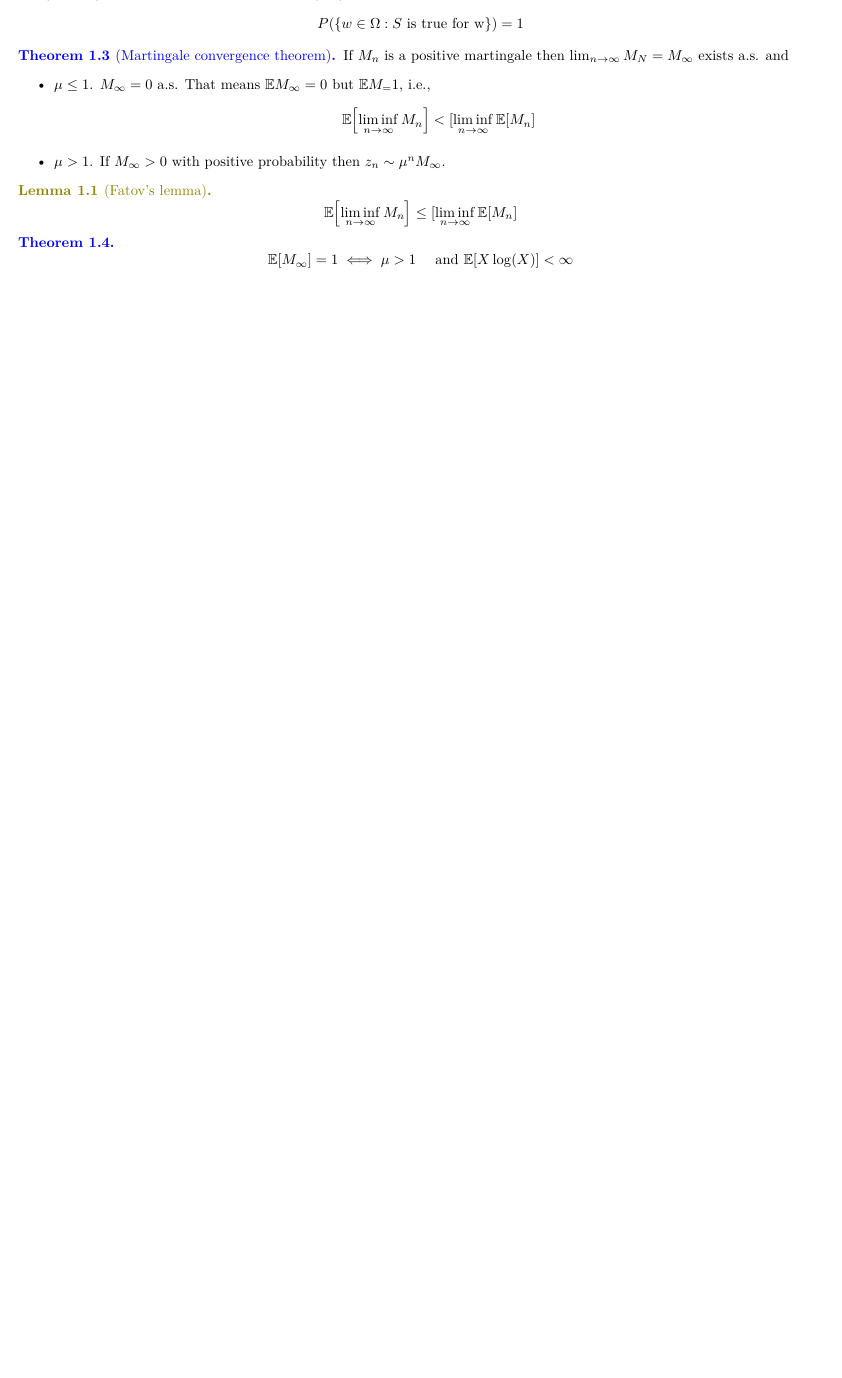
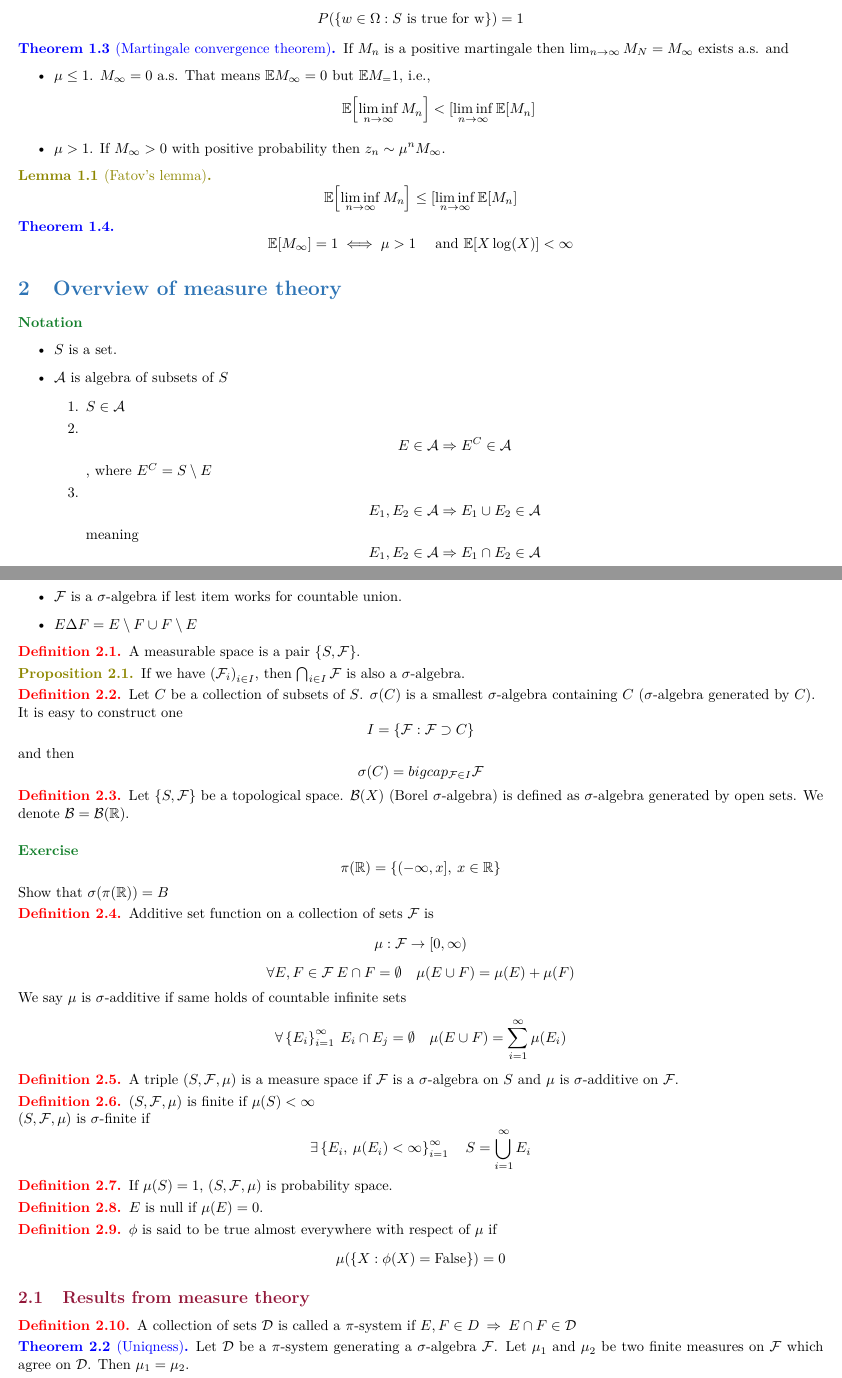
Before and after one commit to Randl/106349_-_Advanced_Probability, a LaTeX paper (106349-_-Advanced_Probability.tex, which reads lect3.tex): part of page 3 of 3 before the commit and two parts of pages 3 and 4 of 5 after it, the two joined at a grey line, cut so that both start at the same text, the shorter picture padded with empty space. Compiled offline with pdfLaTeX.

Commit message:
Lecture 3

```diff
--- /dev/null
+++ b/lect3.tex
@@ -0,0 +1,85 @@
+\section{Overview of measure theory}
+\paragraph{Notation}
+\begin{itemize}
+	\item $S$ is a set.
+	\item $\mathcal{A}$ is algebra of subsets of $S$
+	\begin{enumerate}
+		\item $S\in \mathcal{A}$
+		\item $$E\in \mathcal{A} \Rightarrow E^C\in \mathcal{A}$$, where $E^C = S \setminus E$
+		\item $$E_1, E_2 \in \mathcal{A} \Rightarrow E_1 \cup E_2 \in \mathcal{A}$$
+		meaning
+		$$E_1, E_2 \in \mathcal{A} \Rightarrow E_1 \cap E_2 \in \mathcal{A}$$
+	\end{enumerate}
+\item $\mathcal{F}$ is a $\sigma$-algebra if lest item works for countable union.
+\item $E\Delta F = E\setminus F \cup F \setminus E$
+\end{itemize}
+
+\begin{definition}
+	A measurable space is a pair $\left\{S,\mathcal{F}\right\}$.
+\end{definition}
+
+\begin{prop}
+	If we have $\qty(\mathcal{F}_i)_{i\in I}$, then $\bigcap_{i\in I} \mathcal{F} $ is also a $\sigma$-algebra.
+\end{prop}
+
+\begin{definition}
+	Let $C$ be a collection of subsets of $S$. $\sigma(C)$ is a smallest $\sigma$-algebra containing $C$ ($\sigma$-algebra generated by $C$).
+
+	It is easy to construct one
+	$$I = \left\{ \mathcal{F} :\mathcal{F} \supset C \right\}$$
+	and then
+	$$\sigma(C) = bigcap_{\mathcal{F}\in I} \mathcal{F}$$
+\end{definition}
+
+\begin{definition}
+	Let $\left\{S,\mathcal{F}\right\}$ be a topological space. $\mathcal{B}(X)$ (Borel $\sigma$-algebra) is defined as $\sigma$-algebra generated by open sets. We denote
+	$\mathcal{B} = \mathcal{B}(\mathbb{R})$.
+\end{definition}
+\paragraph{Exercise}
+$$\pi(\mathbb{R}) = \left\{ (-\infty, x], \: x\in \mathbb{R} \right\}$$
+Show that $\sigma(\pi(\mathbb{R})) = B$
+
+\begin{definition}
+	Additive set function on a collection of sets $\mathcal{F}$ is
+	$$\mu: \mathcal{F} \to [0, \infty)$$
+	$$\forall E,F \in \mathcal{F} \: E\cap F = \emptyset \quad \mu(E\cup F) = \mu(E) +\mu(F) $$
+
+	We say $\mu$ is $\sigma$-additive if same holds of countable infinite sets
+	$$\forall \left\{ E_i \right\}_{i=1}^\infty \: E_i \cap E_j = \emptyset \quad \mu\qty(E\cup F) = \sum_{i=1}^\infty \mu(E_i)  $$
+
+\end{definition}
+
+
+\begin{definition}
+	A triple $\qty(S, \mathcal{F}, \mu)$ is a measure space if $\mathcal{F}$ is a $\sigma$-algebra on $S$ and $\mu$ is $\sigma$-additive on $\mathcal{F}$.
+
+\end{definition}
+
+
+\begin{definition}
+ $\qty(S, \mathcal{F}, \mu)$ is finite if $\mu(S) < \infty$
+
+  $\qty(S, \mathcal{F}, \mu)$ is $\sigma$-finite if
+	$$\exists \left\{ E_i, \: \mu(E_i)<\infty \right\}_{i=1}^\infty \quad S=\bigcup_{i=1}^\infty E_i$$
+\end{definition}
+\begin{definition}
+If $\mu(S) =1$, $\qty(S, \mathcal{F}, \mu)$ is probability space.
+\end{definition}
+
+\begin{definition}
+	$E$ is null if $\mu(E)=0$.
+\end{definition}
+\begin{definition}
+	$\phi$ is said to be true almost everywhere with respect of $\mu$ if
+	$$\mu(\left\{ X : \phi(X) = \text{False} \right\}) = 0$$
+\end{definition}
+
+\subsection{Results from measure theory}
+\begin{definition}
+	A collection of sets $\mathcal{D}$ is called a $\pi$-system if $E,F \in D \: \Rightarrow \: E\cap F \in \mathcal{D}$
+\end{definition}
+\begin{theorem}[Uniqness]
+	Let $\mathcal{D}$ be a $\pi$-system generating a $\sigma$-algebra $\mathcal{F}$. Let $\mu_1$ and $\mu_2$ be two finite measures on $\mathcal{F}$ which agree on $\mathcal{D}$. Then $\mu_1=\mu_2$.
+
+	\begin{coll}
+		$(S,\mathcal{F}, P_1)$, $(S,\mathcal{F}, P_2)$ probability spaces, $P1=P2$ on $\pi$-system $\mathcal{D}$, then $P_1=P_2$.
@@ -0,0 +105 @@
+	$$\mu\qty(\bigcup_{i=1}^\infty F_i) \leq \sum_{i=1}^\infty \mu(F_i) $$
```
Also changed, not shown: 106349-_-Advanced_Probability.tex (+1 -0 lines), 106349-_-Advanced_Probability.pdf, lect3.tex (52 more changed lines).
